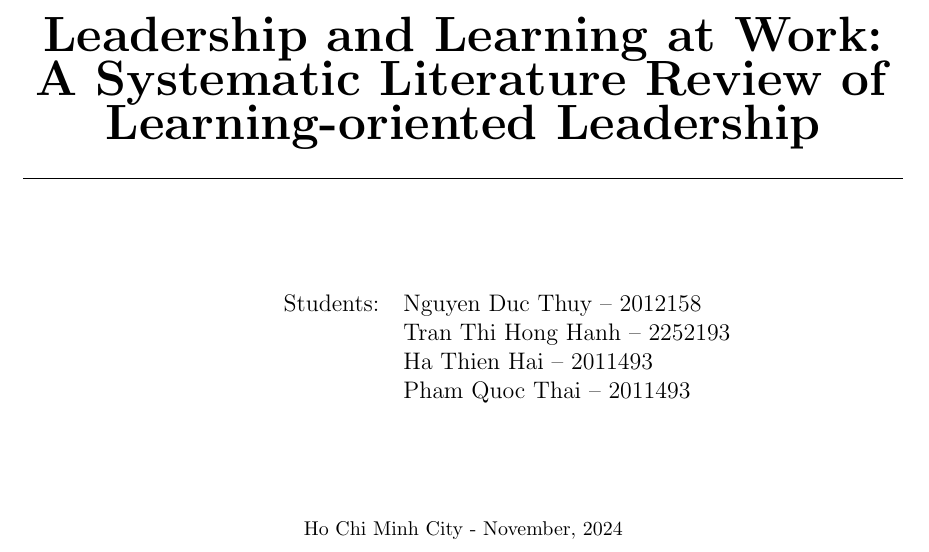
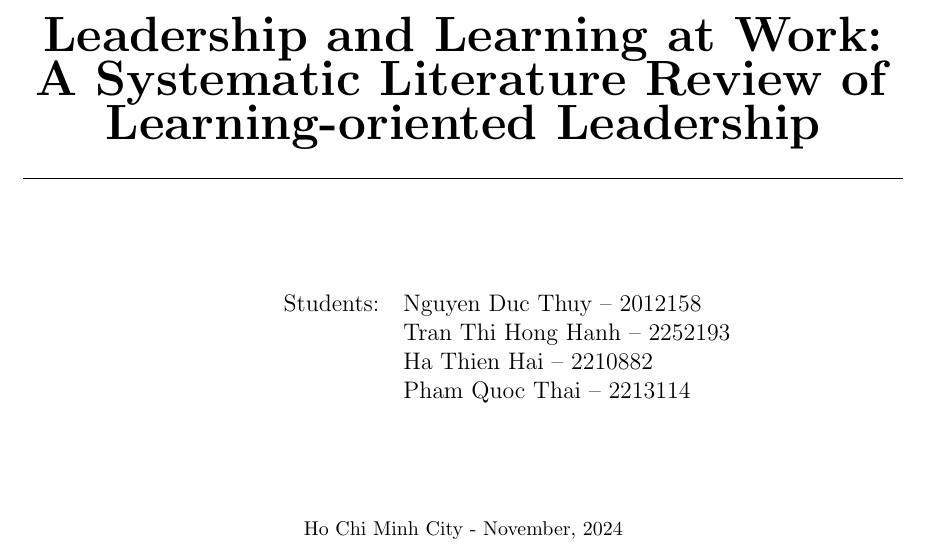
Before and after one commit to ducthuy-ng/management-and-leadership-report-sem241, a LaTeX document (main.tex, which reads libraries/title_page.tex): part of page 1 of 12, cut so that both start at the same text. Compiled offline with pdfLaTeX.

Commit message:
Update student ID

```diff
--- a/libraries/title_page.tex
+++ b/libraries/title_page.tex
@@ -37,8 +37,8 @@ HO CHI MINH UNIVERSITY OF TECHNOLOGY \\
 \begin{tabular}{rrl}
 \hspace{5 cm} & Students: & Nguyen Duc Thuy     -- 2012158 \\
               &           & Tran Thi Hong Hanh  -- 2252193 \\
-              &           & Ha Thien Hai        -- 2011493 \\
-              &           & Pham Quoc Thai      -- 2011493
+              &           & Ha Thien Hai        -- 2210882 \\
+              &           & Pham Quoc Thai      -- 2213114
 
 
 \end{tabular}
```
Also changed, not shown: main.pdf.
